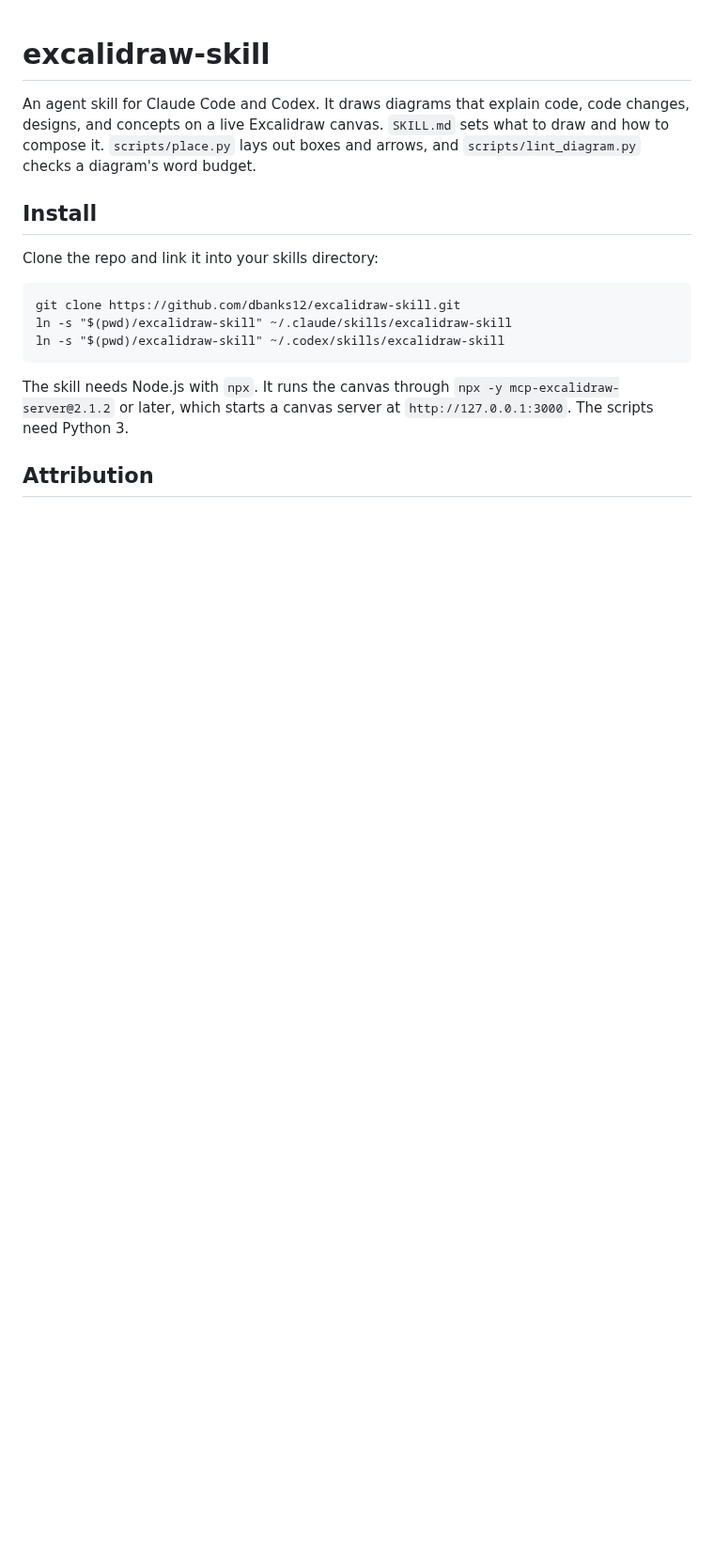
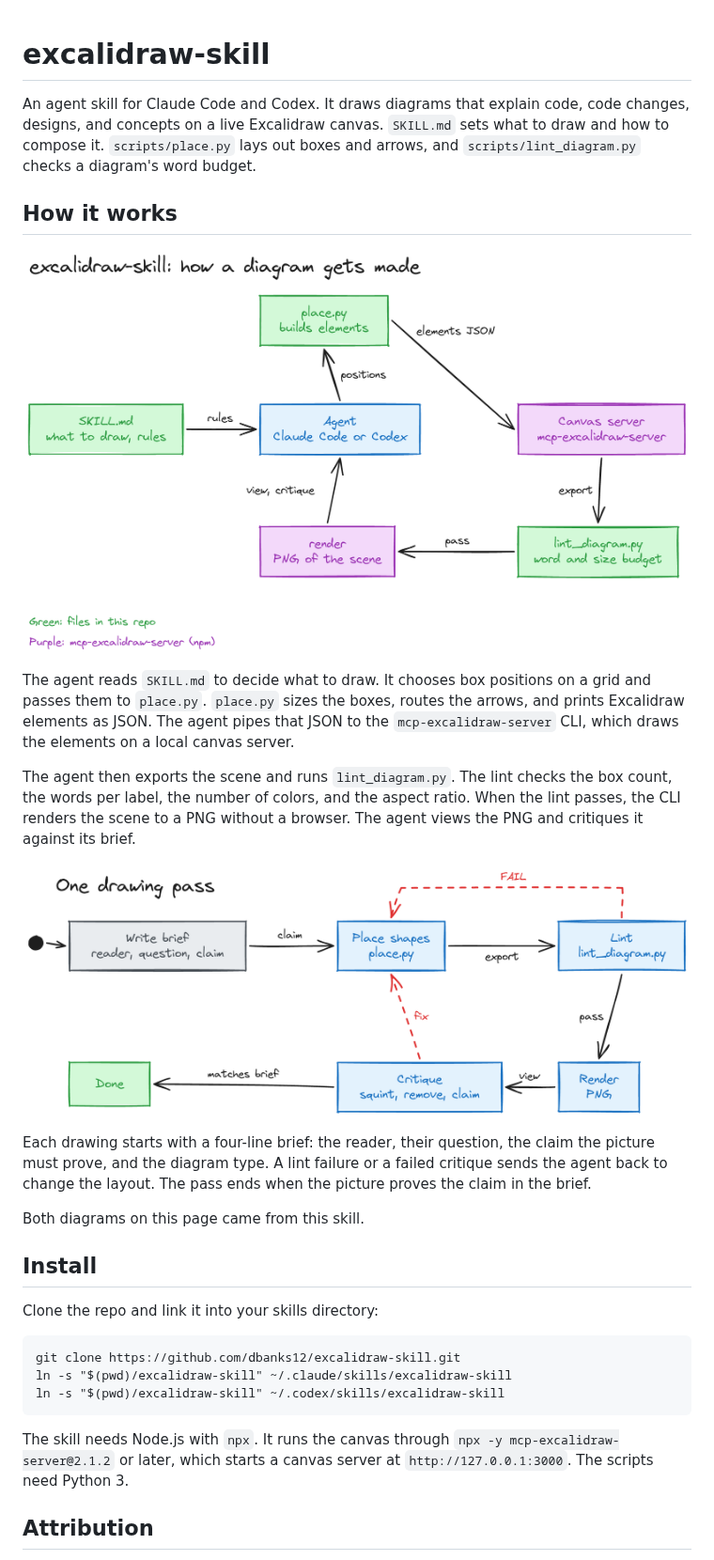
Before and after one commit to dbanks12/excalidraw-skill, a Markdown page: README.md, the part around the change. Shown at 94% size. Rendered like a GitHub page; pictures changed too: docs/drawing-pass.png (added), docs/how-it-works.png (added); blank space fills up the shorter version.

Commit message:
docs: explain how the skill works, with two diagrams
The README now shows the parts of the skill and one drawing pass.
The skill drew both PNGs. The .excalidraw sources are not committed.

Co-Authored-By: Claude Opus 5.5 <noreply@anthropic.com>

```diff
--- a/README.md
+++ b/README.md
@@ -1,6 +1,20 @@
 # excalidraw-skill
 
 An agent skill for Claude Code and Codex. It draws diagrams that explain code, code changes, designs, and concepts on a live Excalidraw canvas. `SKILL.md` sets what to draw and how to compose it. `scripts/place.py` lays out boxes and arrows, and `scripts/lint_diagram.py` checks a diagram's word budget.
+
+## How it works
+
+![The agent reads SKILL.md, builds elements with place.py, draws them on the canvas server, then lints and renders the scene](docs/how-it-works.png)
+
+The agent reads `SKILL.md` to decide what to draw. It chooses box positions on a grid and passes them to `place.py`. `place.py` sizes the boxes, routes the arrows, and prints Excalidraw elements as JSON. The agent pipes that JSON to the `mcp-excalidraw-server` CLI, which draws the elements on a local canvas server.
+
+The agent then exports the scene and runs `lint_diagram.py`. The lint checks the box count, the words per label, the number of colors, and the aspect ratio. When the lint passes, the CLI renders the scene to a PNG without a browser. The agent views the PNG and critiques it against its brief.
+
+![One drawing pass: write a brief, place shapes, lint, render, critique, and loop back on a lint failure or a fix](docs/drawing-pass.png)
+
+Each drawing starts with a four-line brief: the reader, their question, the claim the picture must prove, and the diagram type. A lint failure or a failed critique sends the agent back to change the layout. The pass ends when the picture proves the claim in the brief.
+
+Both diagrams on this page came from this skill.
 
 ## Install
 
```
